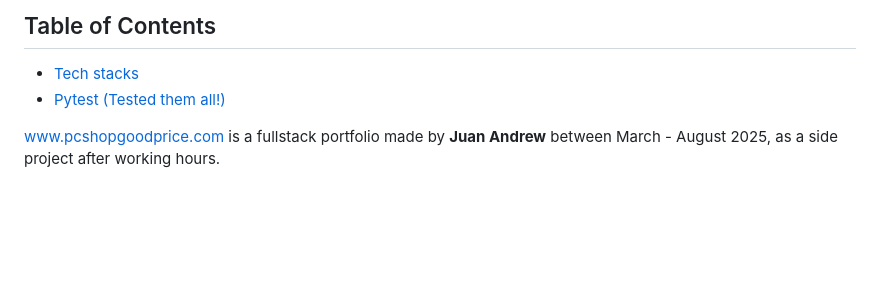
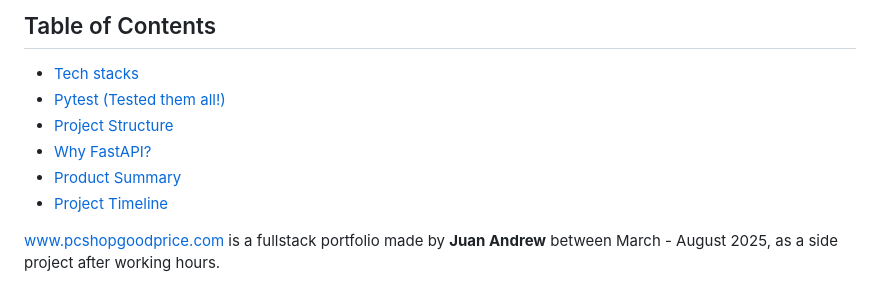
Before and after one commit to greatengineer19/pcshopgoodprice, a Markdown page: README.md, the part around the change. Rendered like a GitHub page; blank space fills up the shorter version.

```diff
--- a/README.md
+++ b/README.md
@@ -8,7 +8,11 @@
 
 ## Table of Contents
 * [Tech stacks](#tech-stacks)
-* [Pytest (Tested them all!)](#pytest)
+* [Pytest (Tested them all!)](#pytest-tested-them-all)
+* [Project Structure](#project-structure)
+* [Why FastAPI?](#why-fastapi)
+* [Product Summary](#product-summary)
+* [Project Timeline](#project-timeline)
 
 [www.pcshopgoodprice.com](https://www.pcshopgoodprice.com) is a fullstack portfolio made by **Juan Andrew** between March - August 2025, as a side project after working hours.
 
```
